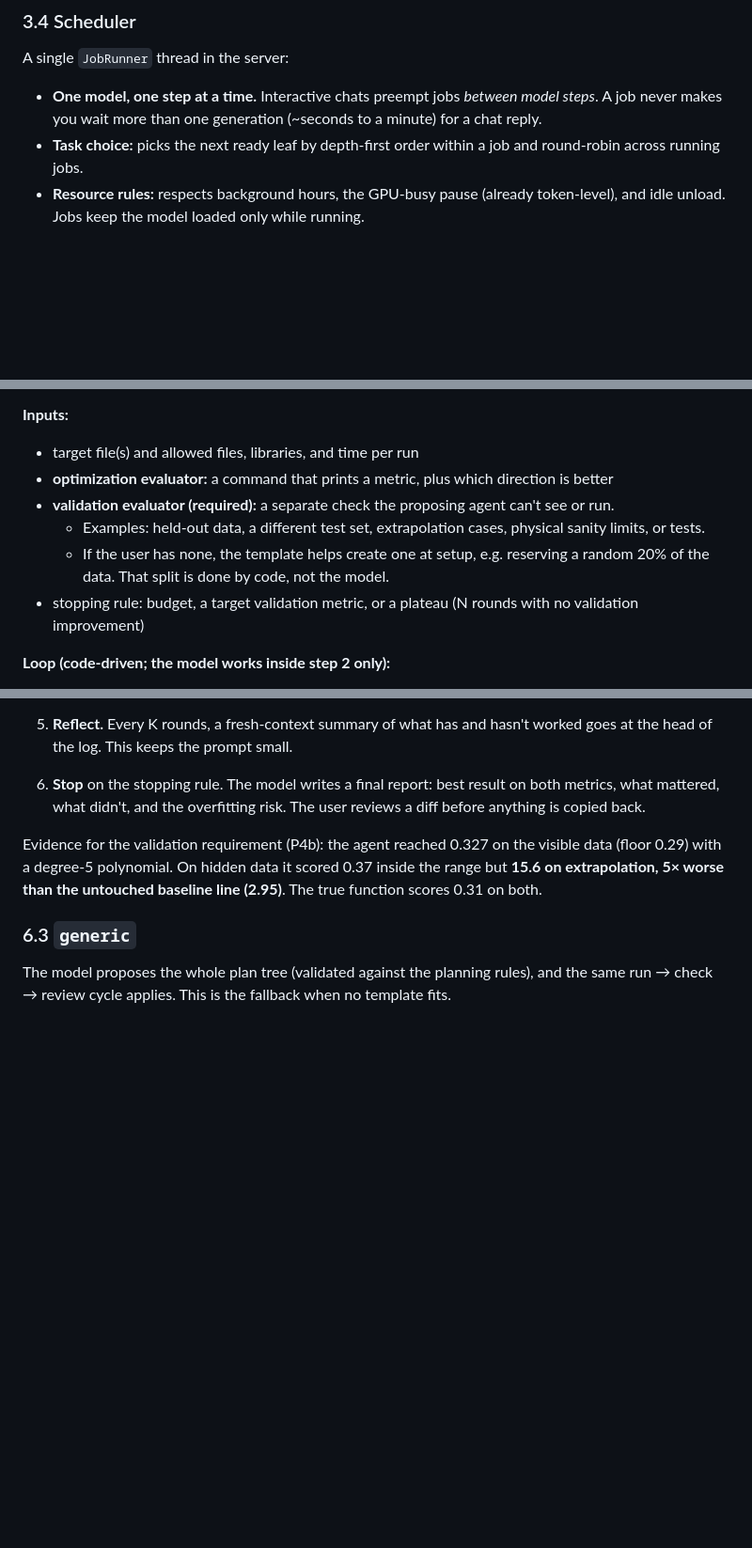
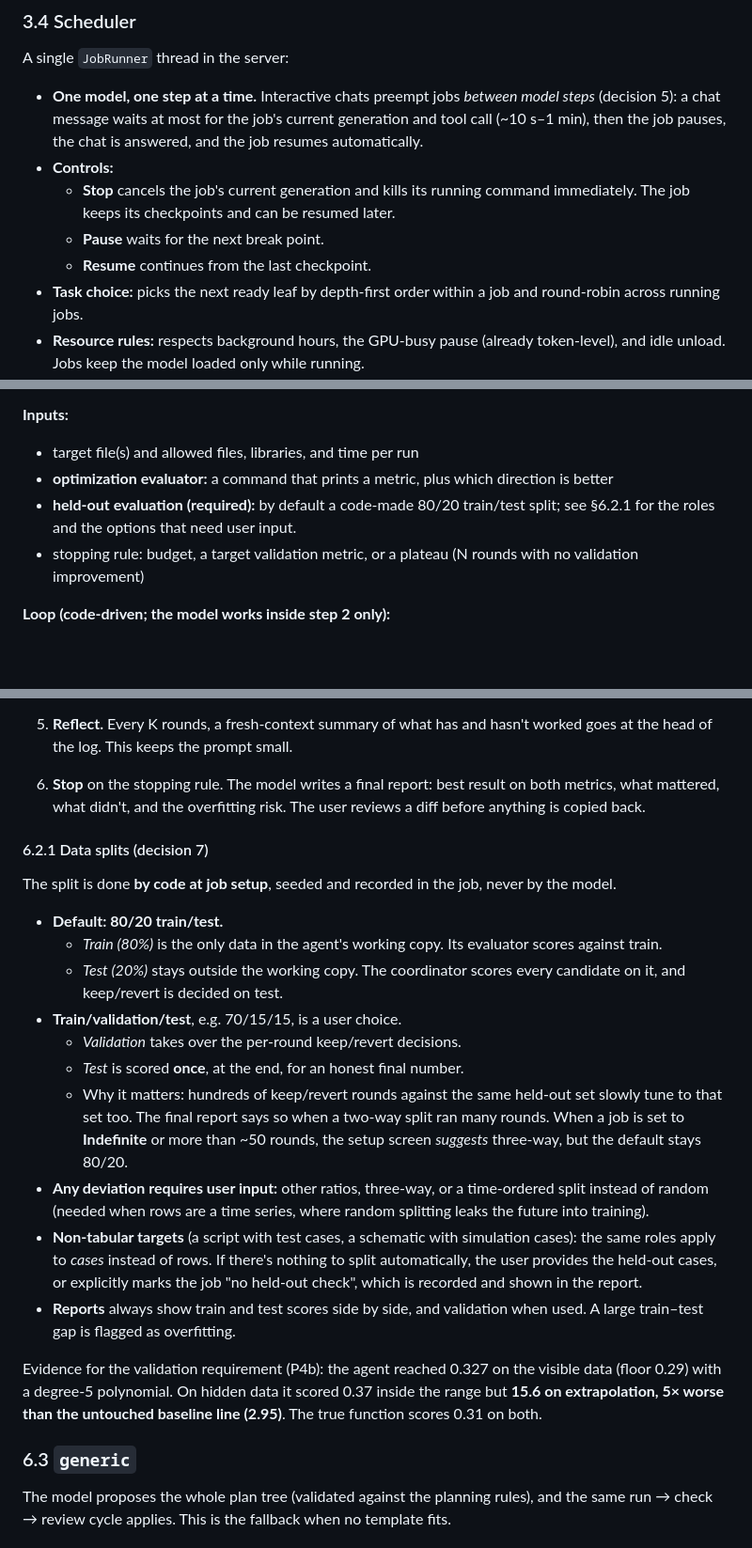
Before and after one commit to kellerericm/Local-LLM, a Markdown page: docs/design/phase3_long_running_tasks.md, 3 parts joined by grey strips. Shown at 94% size. Drawn GitHub-style; blank space fills up the shorter version.

```diff
--- a/docs/design/phase3_long_running_tasks.md
+++ b/docs/design/phase3_long_running_tasks.md
@@ -105,7 +105,11 @@ Transcripts are kept for audit, debugging, and Phase 4 training data, but never
 
 ### 3.4 Scheduler
 A single `JobRunner` thread in the server:
-- **One model, one step at a time.** Interactive chats preempt jobs *between model steps*. A job never makes you wait more than one generation (~seconds to a minute) for a chat reply.
+- **One model, one step at a time.** Interactive chats preempt jobs *between model steps* (decision 5): a chat message waits at most for the job's current generation and tool call (~10 s–1 min), then the job pauses, the chat is answered, and the job resumes automatically.
+- **Controls:**
+  - **Stop** cancels the job's current generation and kills its running command immediately. The job keeps its checkpoints and can be resumed later.
+  - **Pause** waits for the next break point.
+  - **Resume** continues from the last checkpoint.
 - **Task choice:** picks the next ready leaf by depth-first order within a job and round-robin across running jobs.
 - **Resource rules:** respects background hours, the GPU-busy pause (already token-level), and idle unload. Jobs keep the model loaded only while running.
 - **Budgets:** checked before each step. A job about to exceed one finishes its current task, then writes a progress report and pauses.
@@ -181,9 +186,7 @@ Revised after probes P4 and P4b (§13):
 **Inputs:**
 - target file(s) and allowed files, libraries, and time per run
 - **optimization evaluator:** a command that prints a metric, plus which direction is better
-- **validation evaluator (required):** a separate check the proposing agent can't see or run.
-  - Examples: held-out data, a different test set, extrapolation cases, physical sanity limits, or tests.
-  - If the user has none, the template helps create one at setup, e.g. reserving a random 20% of the data. That split is done by code, not the model.
+- **held-out evaluation (required):** by default a code-made 80/20 train/test split; see §6.2.1 for the roles and the options that need user input.
 - stopping rule: budget, a target validation metric, or a plateau (N rounds with no validation improvement)
 
 **Loop (code-driven; the model works inside step 2 only):**
@@ -209,6 +212,19 @@ Revised after probes P4 and P4b (§13):
    - **Overfitting warning:** a large gap between optimization and validation scores is flagged in the log and fed into the next proposal.
 5. **Reflect.** Every K rounds, a fresh-context summary of what has and hasn't worked goes at the head of the log. This keeps the prompt small.
 6. **Stop** on the stopping rule. The model writes a final report: best result on both metrics, what mattered, what didn't, and the overfitting risk. The user reviews a diff before anything is copied back.
+
+#### 6.2.1 Data splits (decision 7)
+The split is done **by code at job setup**, seeded and recorded in the job, never by the model.
+- **Default: 80/20 train/test.**
+  - *Train (80%)* is the only data in the agent's working copy. Its evaluator scores against train.
+  - *Test (20%)* stays outside the working copy. The coordinator scores every candidate on it, and keep/revert is decided on test.
+- **Train/validation/test**, e.g. 70/15/15, is a user choice.
+  - *Validation* takes over the per-round keep/revert decisions.
+  - *Test* is scored **once**, at the end, for an honest final number.
+  - Why it matters: hundreds of keep/revert rounds against the same held-out set slowly tune to that set too. The final report says so when a two-way split ran many rounds. When a job is set to **Indefinite** or more than ~50 rounds, the setup screen *suggests* three-way, but the default stays 80/20.
+- **Any deviation requires user input:** other ratios, three-way, or a time-ordered split instead of random (needed when rows are a time series, where random splitting leaks the future into training).
+- **Non-tabular targets** (a script with test cases, a schematic with simulation cases): the same roles apply to *cases* instead of rows. If there's nothing to split automatically, the user provides the held-out cases, or explicitly marks the job "no held-out check", which is recorded and shown in the report.
+- **Reports** always show train and test scores side by side, and validation when used. A large train–test gap is flagged as overfitting.
 
 Evidence for the validation requirement (P4b): the agent reached 0.327 on the visible data (floor 0.29) with a degree-5 polynomial. On hidden data it scored 0.37 inside the range but **15.6 on extrapolation, 5× worse than the untouched baseline line (2.95)**. The true function scores 0.31 on both.
 
```
Also changed, not shown: other parts of docs/design/phase3_long_running_tasks.md (+14 -2 lines), CLAUDE.md (+1 -0 lines).
